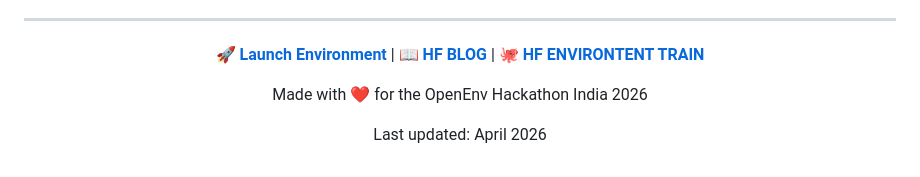
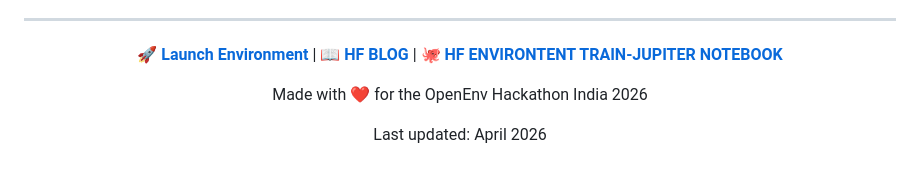
Before and after one commit to jyotikarao2006-web/Mumbai_Local, a Markdown page: README.md, the part around the change. Rendered like a GitHub page.

```diff
--- a/README.md
+++ b/README.md
@@ -554,7 +554,7 @@ This project is licensed under the **MIT License** — see [LICENSE](LICENSE) fi
 
 
 
-**🚀 [Launch Environment](https://huggingface.co/spaces/jyotikarao/mumbai_local_meta)** | **📖 [HF BLOG](https://huggingface.co/spaces/jyotikarao/mumbai_local_meta/blob/main/BLOG.md)** | **🐙 [HF ENVIRONTENT TRAIN](https://huggingface.co/spaces/jyotikarao/mumbai_local_env)**
+**🚀 [Launch Environment](https://huggingface.co/spaces/jyotikarao/mumbai_local_meta)** | **📖 [HF BLOG](https://huggingface.co/spaces/jyotikarao/mumbai_local_meta/blob/main/BLOG.md)** | **🐙 [HF ENVIRONTENT TRAIN-JUPITER NOTEBOOK](https://huggingface.co/spaces/jyotikarao/mumbai_local_env)**
 
 Made with ❤️ for the OpenEnv Hackathon India 2026
 
```
